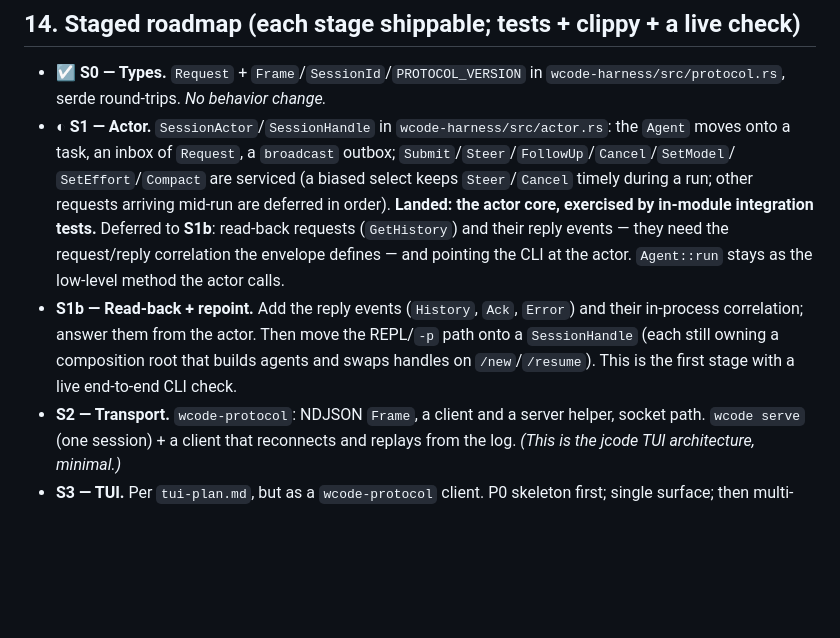
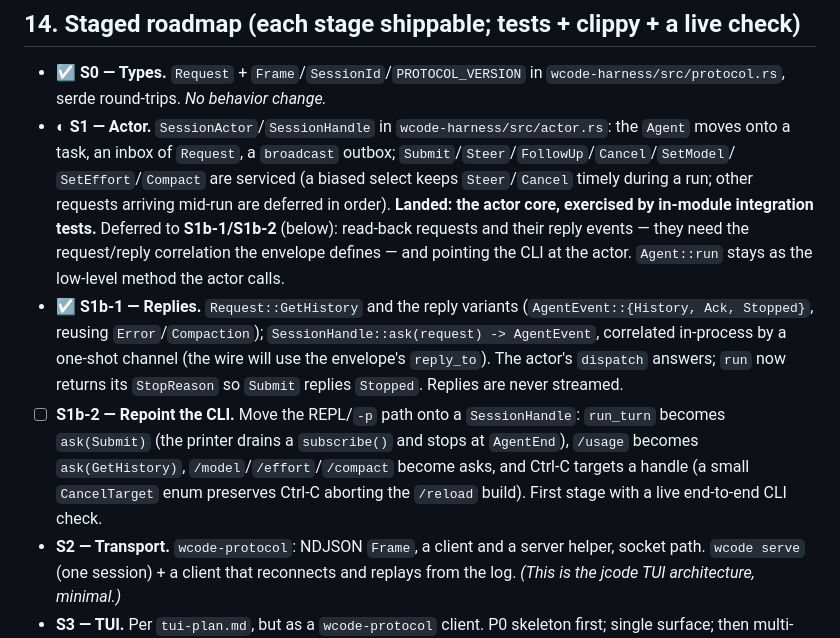
Before and after one commit to WeiNyn/wcode, a Markdown page: docs/interface-protocol-brainstorm.md, the part around the change. GitHub-like rendering; blank space fills up the shorter version.

Commit message:
docs: mark the reply stage done, split off the CLI repoint
S1b-1 (reply events + `ask`) has landed; record it and re-scope S1b-2 to
the CLI repoint alone, noting the Ctrl-C/`/reload` interaction it has to
preserve.

```diff
--- a/docs/interface-protocol-brainstorm.md
+++ b/docs/interface-protocol-brainstorm.md
@@ -464,14 +464,21 @@ in `README.md` §Philosophy.
   `SetEffort`/`Compact` are serviced (a biased select keeps `Steer`/`Cancel`
   timely during a run; other requests arriving mid-run are deferred in order).
   **Landed: the actor core, exercised by in-module integration tests.** Deferred
-  to **S1b**: read-back requests (`GetHistory`) and their reply events — they
+  to **S1b-1/S1b-2** (below): read-back requests and their reply events — they
   need the request/reply correlation the envelope defines — and pointing the CLI
   at the actor. `Agent::run` stays as the low-level method the actor calls.
-- **S1b — Read-back + repoint.** Add the reply events (`History`, `Ack`,
-  `Error`) and their in-process correlation; answer them from the actor. Then
-  move the REPL/`-p` path onto a `SessionHandle` (each still owning a
-  composition root that builds agents and swaps handles on `/new`/`/resume`).
-  This is the first stage with a live end-to-end CLI check.
+- ☑ **S1b-1 — Replies.** `Request::GetHistory` and the reply variants
+  (`AgentEvent::{History, Ack, Stopped}`, reusing `Error`/`Compaction`);
+  `SessionHandle::ask(request) -> AgentEvent`, correlated in-process by a
+  one-shot channel (the wire will use the envelope's `reply_to`). The actor's
+  `dispatch` answers; `run` now returns its `StopReason` so `Submit` replies
+  `Stopped`. Replies are never streamed.
+- ☐ **S1b-2 — Repoint the CLI.** Move the REPL/`-p` path onto a
+  `SessionHandle`: `run_turn` becomes `ask(Submit)` (the printer drains a
+  `subscribe()` and stops at `AgentEnd`), `/usage` becomes `ask(GetHistory)`,
+  `/model`/`/effort`/`/compact` become asks, and Ctrl-C targets a handle (a
+  small `CancelTarget` enum preserves Ctrl-C aborting the `/reload` build).
+  First stage with a live end-to-end CLI check.
 - **S2 — Transport.** `wcode-protocol`: NDJSON `Frame`, a client and a server
   helper, socket path. `wcode serve` (one session) + a client that reconnects and
   replays from the log. *(This is the jcode TUI architecture, minimal.)*
```
